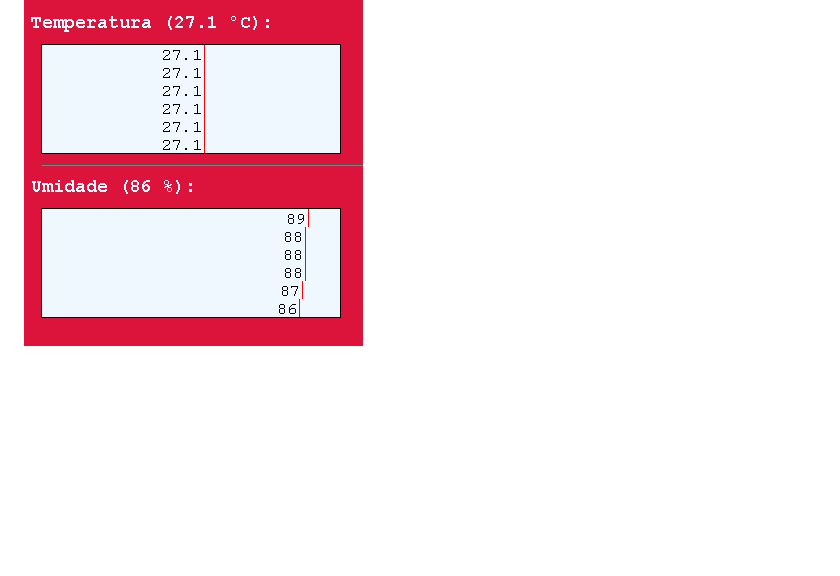
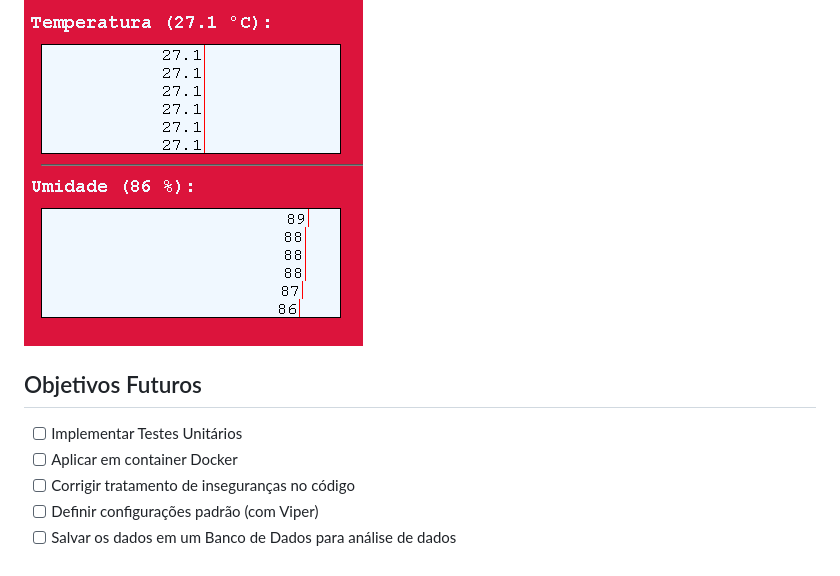
Before and after one commit to DestinyFrog/climer, a Markdown page: README.md, the part around the change. Drawn GitHub-style; blank space fills up the shorter version.

Commit message:
readme objetivos

```diff
--- a/README.md
+++ b/README.md
@@ -63,3 +63,10 @@ type Climer struct {
 O Código Javascript abre conexão com o servidor WebSocket como cliente, e sempre que recebe alguma mensagem, atualiza diretamente na página HTML na forma de um simples gráfico de barras.
 
 ![Grafico](html_graph.png)
+
+## Objetivos Futuros
+- [ ] Implementar Testes Unitários
+- [ ] Aplicar em container Docker
+- [ ] Corrigir tratamento de inseguranças no código
+- [ ] Definir configurações padrão (com Viper)
+- [ ] Salvar os dados em um Banco de Dados para análise de dados
```
